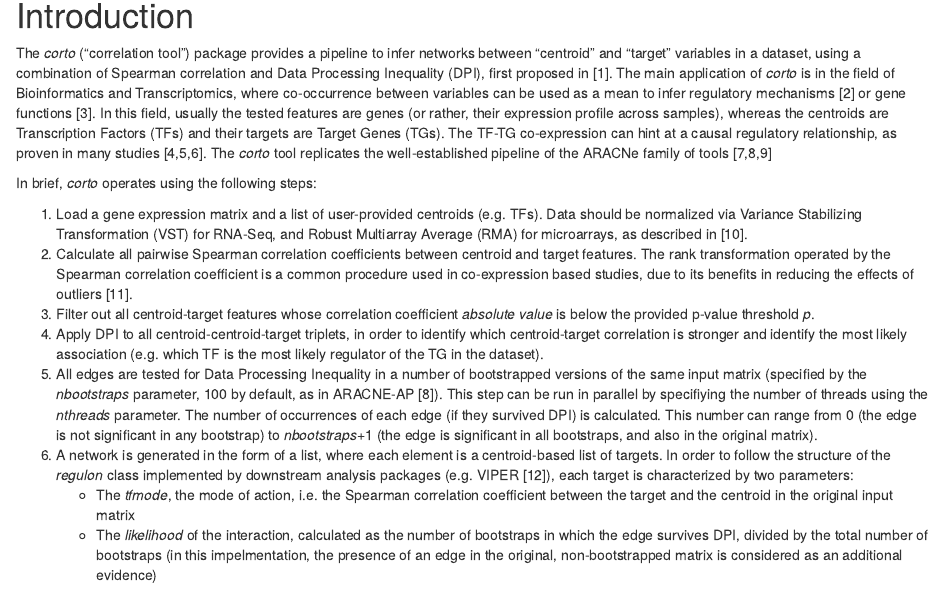
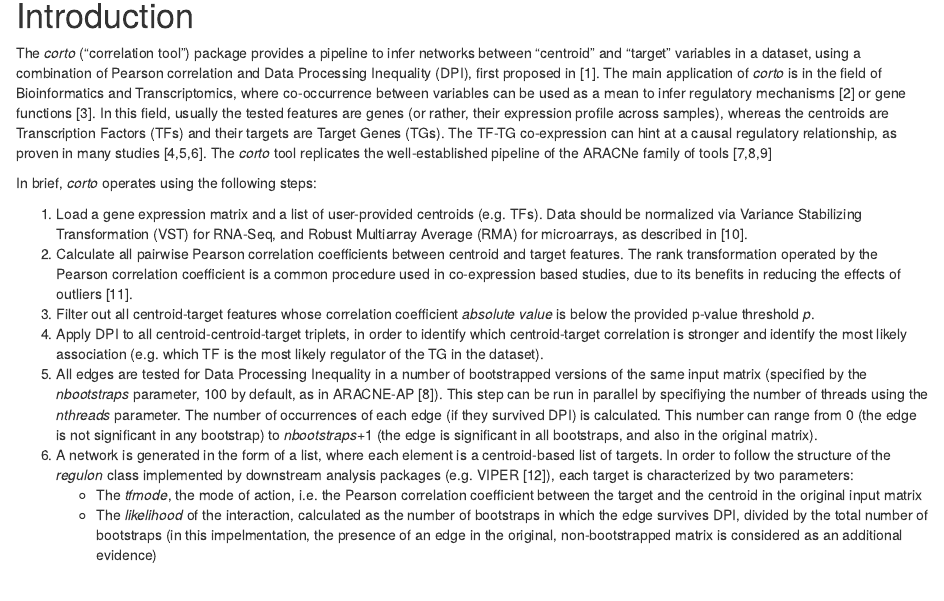
Before and after one commit to cran/corto, an R Markdown document (inst/doc/corto_vignette.Rmd): the page in a window 1100 px wide, from 190 px down. The pictures show the output file inst/doc/corto_vignette.html that the author committed with the source, opened offline.

Commit message:
version 1.1.10

````diff
--- a/inst/doc/corto_vignette.Rmd
+++ b/inst/doc/corto_vignette.Rmd
@@ -19,17 +19,17 @@ knitr::opts_chunk$set(
 ```
 
 # Introduction
-The _corto_ ("correlation tool") package provides a pipeline to infer networks between "centroid" and "target" variables in a dataset, using a combination of Spearman correlation and Data Processing Inequality (DPI), first proposed in [1]. The main application of _corto_ is in the field of Bioinformatics and Transcriptomics, where co-occurrence between variables can be used as a mean to infer regulatory mechanisms [2] or gene functions [3]. In this field, usually the tested features are genes (or rather, their expression profile across samples), whereas the centroids are Transcription Factors (TFs) and their targets are Target Genes (TGs). The TF-TG co-expression can hint at a causal regulatory relationship, as proven in many studies [4,5,6]. The _corto_ tool replicates the well-established pipeline of the ARACNe family of tools [7,8,9]
+The _corto_ ("correlation tool") package provides a pipeline to infer networks between "centroid" and "target" variables in a dataset, using a combination of Pearson correlation and Data Processing Inequality (DPI), first proposed in [1]. The main application of _corto_ is in the field of Bioinformatics and Transcriptomics, where co-occurrence between variables can be used as a mean to infer regulatory mechanisms [2] or gene functions [3]. In this field, usually the tested features are genes (or rather, their expression profile across samples), whereas the centroids are Transcription Factors (TFs) and their targets are Target Genes (TGs). The TF-TG co-expression can hint at a causal regulatory relationship, as proven in many studies [4,5,6]. The _corto_ tool replicates the well-established pipeline of the ARACNe family of tools [7,8,9]
 
 In brief, _corto_ operates using the following steps:
 
 1. Load a gene expression matrix and a list of user-provided centroids (e.g. TFs). Data should be normalized via Variance Stabilizing Transformation (VST) for RNA-Seq, and Robust Multiarray Average (RMA) for microarrays, as described in [10].
-2. Calculate all pairwise Spearman correlation coefficients between centroid and target features. The rank transformation operated by the Spearman correlation coefficient is a common procedure used in co-expression based studies, due to its benefits in reducing the effects of outliers [11].
+2. Calculate all pairwise Pearson correlation coefficients between centroid and target features. The rank transformation operated by the Pearson correlation coefficient is a common procedure used in co-expression based studies, due to its benefits in reducing the effects of outliers [11].
 3. Filter out all centroid-target features whose correlation coefficient _absolute value_ is below the provided p-value threshold _p_.
 4. Apply DPI to all centroid-centroid-target triplets, in order to identify which centroid-target correlation is stronger and identify the most likely association (e.g. which TF is the most likely regulator of the TG in the dataset).
 5. All edges are tested for Data Processing Inequality in a number of bootstrapped versions of the same input matrix (specified by the _nbootstraps_ parameter, 100 by default, as in ARACNE-AP [8]). This step can be run in parallel by specifiying the number of threads using the _nthreads_ parameter. The number of occurrences of each edge (if they survived DPI) is calculated. This number can range from 0 (the edge is not significant in any bootstrap) to _nbootstraps_+1 (the edge is significant in all bootstraps, and also in the original matrix).
 6. A network is generated in the form of a list, where each element is a centroid-based list of targets. In order to follow the structure of the _regulon_ class implemented by downstream analysis packages (e.g. VIPER [12]), each target is characterized by two parameters:
-    + The _tfmode_, the mode of action, i.e. the Spearman correlation coefficient between the target and the centroid in the original input matrix
+    + The _tfmode_, the mode of action, i.e. the Pearson correlation coefficient between the target and the centroid in the original input matrix
     + The _likelihood_ of the interaction, calculated as the number of bootstraps in which the edge survives DPI, divided by the total number of bootstraps (in this impelmentation, the presence of an edge in the original, non-bootstrapped matrix is considered as an additional evidence)
 
 
````
Also changed, not shown: vignettes/corto_vignette.Rmd (+3 -3 lines), README.md, inst/doc/corto_vignette.html, 2 other files.
